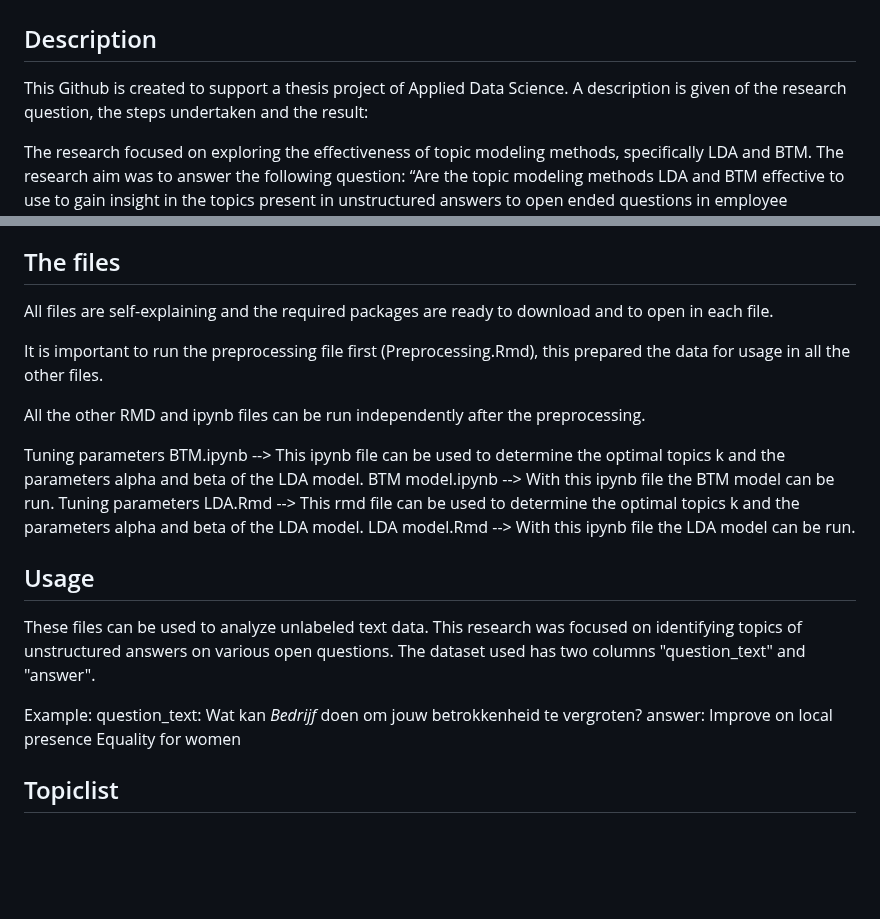
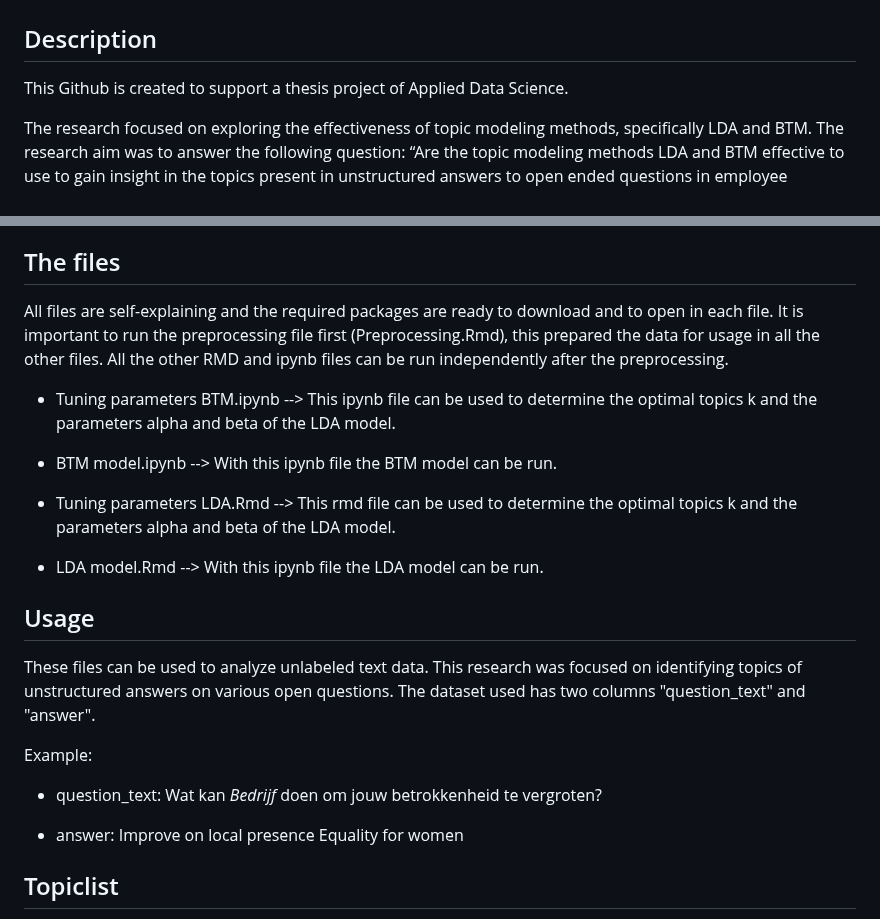
Before and after one commit to CarlijnD/ADSThesisLDABTM, a Markdown page: README.md, 2 parts joined by grey strips. Rendered like a GitHub page; blank space fills up the shorter version.

```diff
--- a/README.md
+++ b/README.md
@@ -2,7 +2,7 @@
 
 ## Description
 
-This Github is created to support a thesis project of Applied Data Science. A description is given of the research question, the steps undertaken and the result:
+This Github is created to support a thesis project of Applied Data Science.
 
 The research focused on exploring the effectiveness of topic modeling methods, specifically LDA and BTM. The research aim was to answer the following question: “Are the topic modeling methods LDA and BTM effective to use to gain insight in the topics present in unstructured  answers to open ended questions in employee engagement surveys?” Firstly, the data is preprocessed to create a clean and tidy dataset that served as an input for the topic modeling methods. Then, the parameters are optimized. The optimization of parameters played a crucial role in achieving meaningful results. Theoretically grounded methods helped in making a choice in the best number of topics fitting the data. The parameters that put weights on how the documents are composed and how the topics are composed, were tuned through a grid search by comparing the coherence scores. The two models with optimized parameters are performed by using developed packages in Python and R. The models are evaluated on their coherence scores, on the possibility of human interpretation of the topics and on eyeballing to assess the distinctiveness and specificity of the topics. The overall performance of the BTM model was way better than the LDA model.
 
@@ -12,24 +12,25 @@ The code were performed using R Statistical Software (v4.2.1; R Core Team 2023).
 
 ## The files
 
-All files are self-explaining and the required packages are ready to download and to open in each file.
+All files are self-explaining and the required packages are ready to download and to open in each file. It is important to run the preprocessing file first (Preprocessing.Rmd), this prepared the data for usage in all the other files. All the other RMD and ipynb files can be run independently after the preprocessing.
 
-It is important to run the preprocessing file first (Preprocessing.Rmd), this prepared the data for usage in all the other files.
+* Tuning parameters BTM.ipynb --> This ipynb file can be used to determine the optimal topics k and the parameters alpha and beta of the LDA model.
 
-All the other RMD and ipynb files can be run independently after the preprocessing.
+* BTM model.ipynb --> With this ipynb file the BTM model can be run.
 
-Tuning parameters BTM.ipynb --> This ipynb file can be used to determine the optimal topics k and the parameters alpha and beta of the LDA model.
-BTM model.ipynb --> With this ipynb file the BTM model can be run.
-Tuning parameters LDA.Rmd --> This rmd file can be used to determine the optimal topics k and the parameters alpha and beta of the LDA model.
-LDA model.Rmd --> With this ipynb file the LDA model can be run.
+* Tuning parameters LDA.Rmd --> This rmd file can be used to determine the optimal topics k and the parameters alpha and beta of the LDA model.
+
+* LDA model.Rmd --> With this ipynb file the LDA model can be run.
 
 ## Usage
 
 These files can be used to analyze unlabeled text data. This research was focused on identifying topics of unstructured answers on various open questions. The dataset used has two columns "question_text" and "answer".
 
 Example:
-question_text: Wat kan *Bedrijf* doen om jouw betrokkenheid te vergroten?
-answer: Improve on local presence Equality for women
+
+* question_text: Wat kan *Bedrijf* doen om jouw betrokkenheid te vergroten?
+
+* answer: Improve on local presence Equality for women
 
 ## Topiclist
 
```
